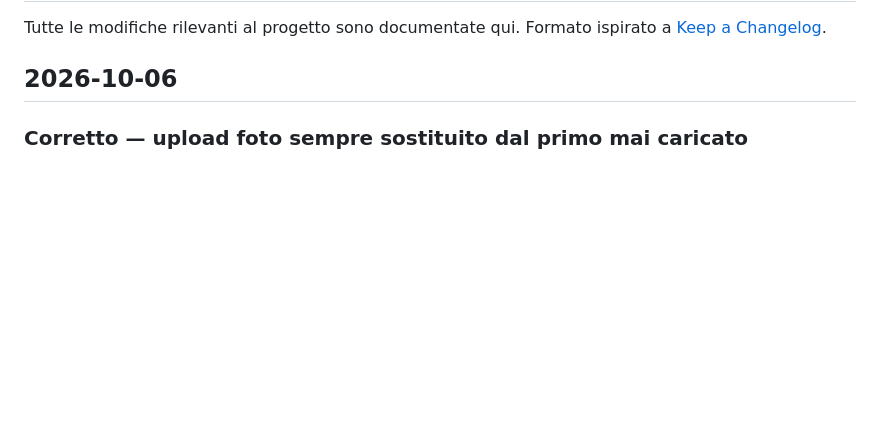
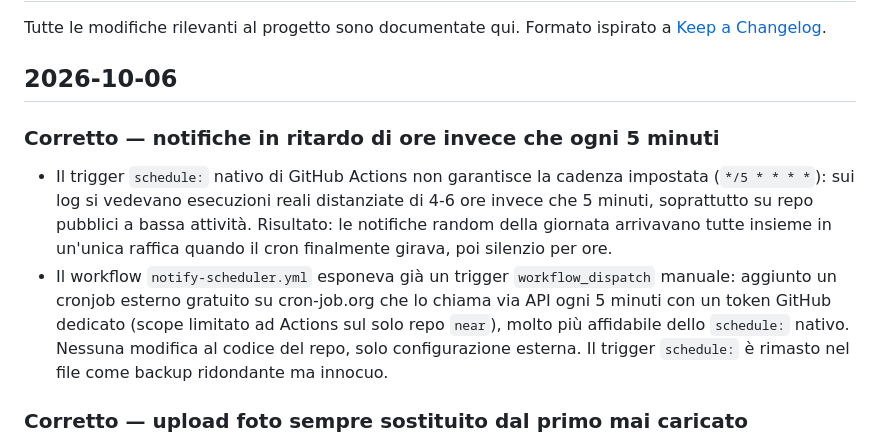
Before and after one commit to lucateofilo/near, a Markdown page: CHANGELOG.md, the part around the change. Rendered like a GitHub page; blank space fills up the shorter version.

Commit message:
Documenta fix notifiche in ritardo (cron esterno su cron-job.org)
Co-Authored-By: Claude Sonnet 5 <noreply@anthropic.com>
Claude-Session: https://claude.ai/code/session_01Y2LVYspVH2gEFshp3xgj6h

```diff
--- a/CHANGELOG.md
+++ b/CHANGELOG.md
@@ -3,6 +3,10 @@
 Tutte le modifiche rilevanti al progetto sono documentate qui. Formato ispirato a [Keep a Changelog](https://keepachangelog.com/it/1.0.0/).
 
 ## 2026-10-06
+
+### Corretto — notifiche in ritardo di ore invece che ogni 5 minuti
+- Il trigger `schedule:` nativo di GitHub Actions non garantisce la cadenza impostata (`*/5 * * * *`): sui log si vedevano esecuzioni reali distanziate di 4-6 ore invece che 5 minuti, soprattutto su repo pubblici a bassa attività. Risultato: le notifiche random della giornata arrivavano tutte insieme in un'unica raffica quando il cron finalmente girava, poi silenzio per ore.
+- Il workflow `notify-scheduler.yml` esponeva già un trigger `workflow_dispatch` manuale: aggiunto un cronjob esterno gratuito su cron-job.org che lo chiama via API ogni 5 minuti con un token GitHub dedicato (scope limitato ad Actions sul solo repo `near`), molto più affidabile dello `schedule:` nativo. Nessuna modifica al codice del repo, solo configurazione esterna. Il trigger `schedule:` è rimasto nel file come backup ridondante ma innocuo.
 
 ### Corretto — upload foto sempre sostituito dal primo mai caricato
 - `uploadToCloudinary` inviava il file senza nome esplicito: un Blob (come quelli prodotti dalla cattura foto) viene mandato dal browser col nome letterale `blob`. Il preset `ml_default` ha `unique_filename` e `overwrite` disattivati su Cloudinary, quindi ogni upload successivo al primo con lo stesso nome/cartella veniva ignorato silenziosamente e Cloudinary restituiva sempre il primissimo file caricato — da qui il "si vede sempre la stessa foto" nonostante Firestore registrasse correttamente data/ora di ogni scatto. Back e front di uno stesso scatto collidevano anche tra loro (stessa cartella, stesso nome). Ora ogni upload riceve un nome univoco generato lato client, a prescindere dal nome originale del file.
```
